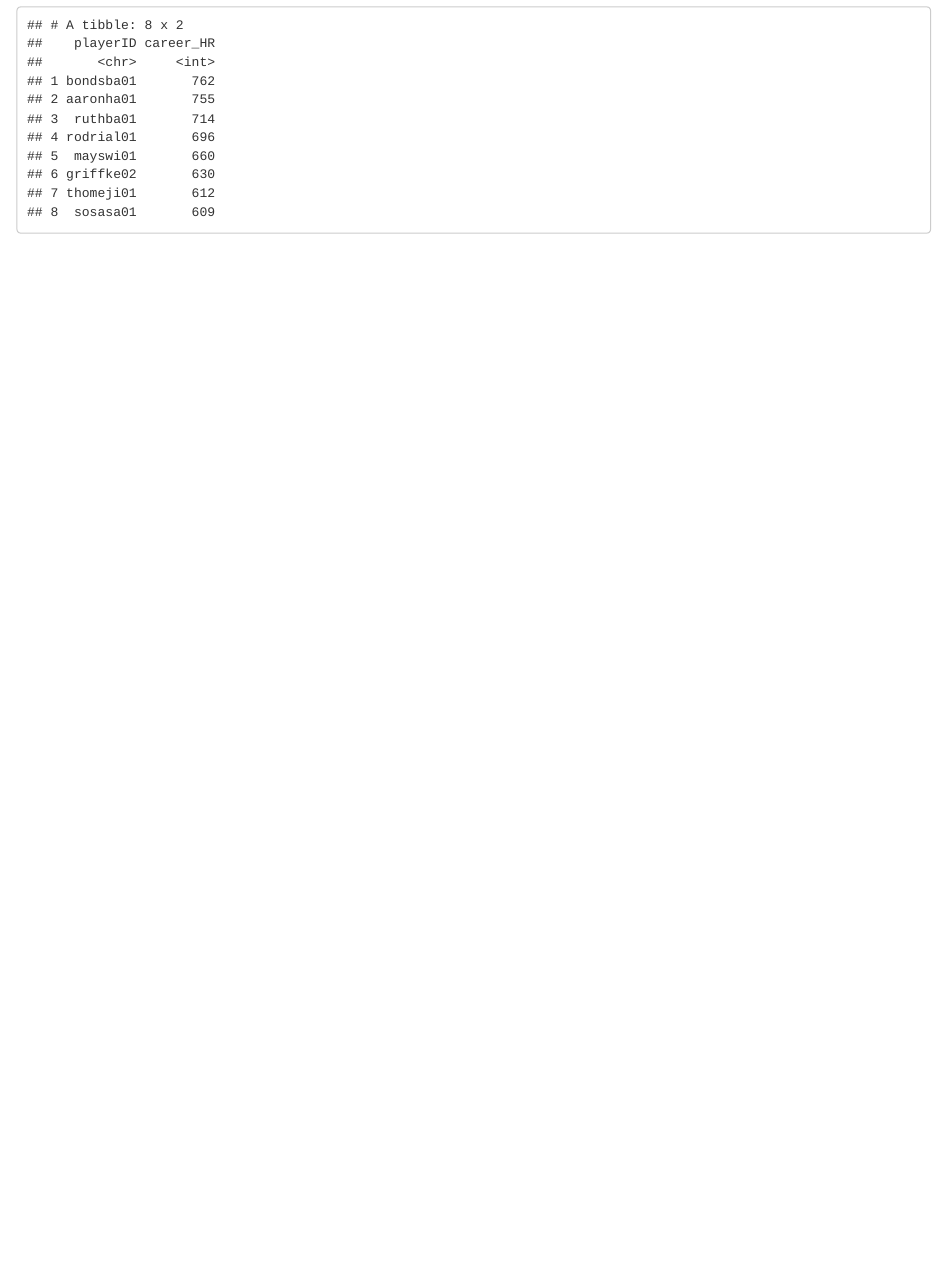
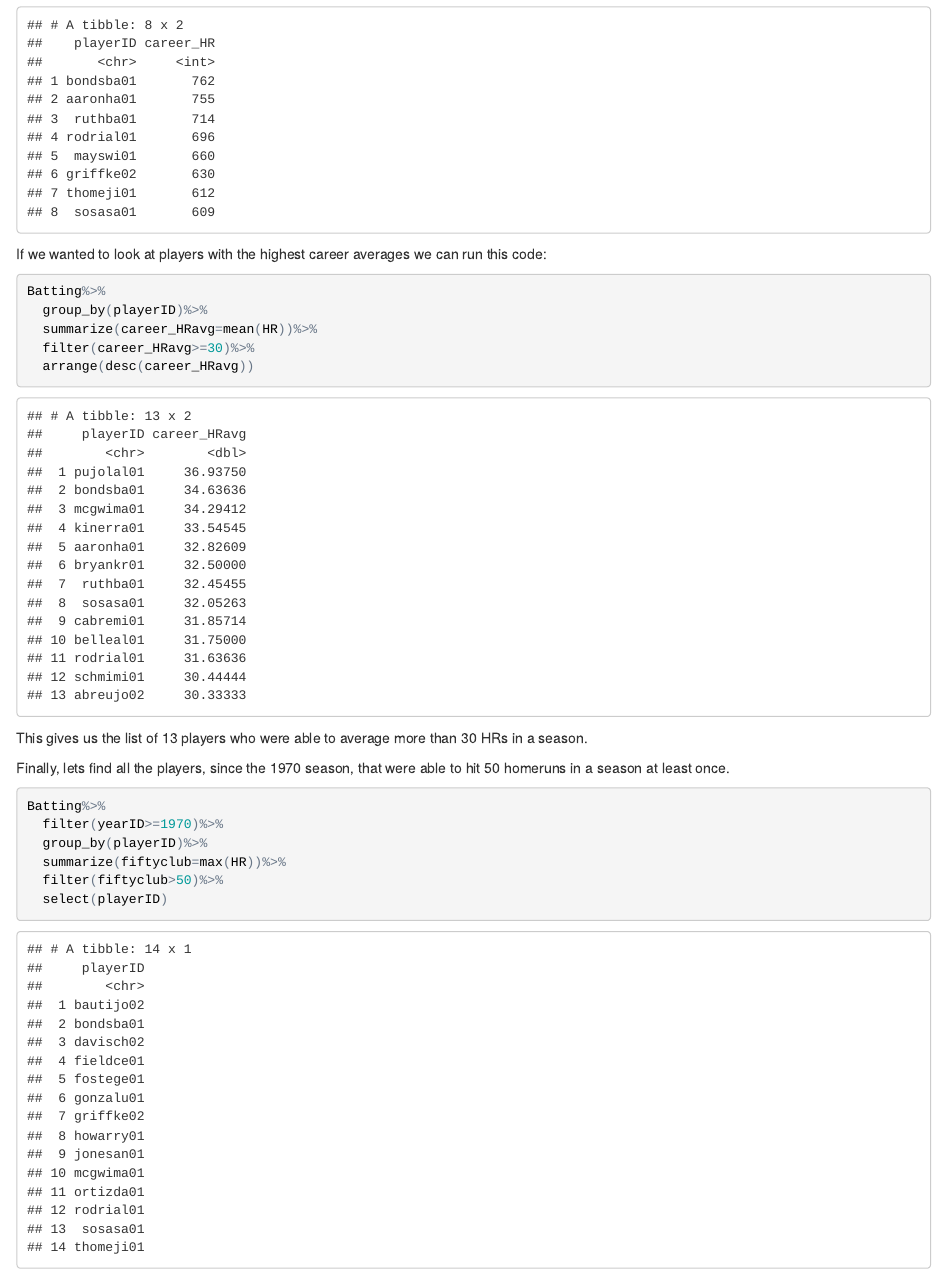
Before and after one commit to billiam527/website, an R Markdown document (index.Rmd): the page in a window 1100 px wide, from 5880 px down. The pictures show the output file index.html that the author committed with the source, opened offline.

Commit message:
dplyr v9

````diff
--- a/index.Rmd
+++ b/index.Rmd
@@ -97,3 +97,28 @@ Batting%>%
   filter(career_HR>=600)%>%
   arrange(desc(career_HR))
 ```
+
+If we wanted to look at players with the highest career averages we can run this code:
+
+```{r}
+Batting%>%
+  group_by(playerID)%>%
+  summarize(career_HRavg=mean(HR))%>%
+  filter(career_HRavg>=30)%>%
+  arrange(desc(career_HRavg))
+```
+
+This gives us the list of 13 players who were able to average more than 30 HRs in a season.
+
+Finally, lets find all the players, since the 1970 season, that were able to hit 50 homeruns in a season at least once.
+
+```{r}
+Batting%>%
+  filter(yearID>1970)%>%
+  group_by(playerID)%>%
+  summarize(fiftyclub=max(HR))%>%
+  filter(fiftyclub>50)%>%
+  select(playerID)
+```
+
+We will do this by first filtering for years that are greater than 1970.  Then we will group these by the player's IDs.  Next, you will need to find t a particular player's highest HR total in a season (because if they have never hit 50 in their career obviously, they would not make the list).  finally, since we do not necessarily need to see their HR totals we can ask to just see the player's names.
````
Also changed, not shown: index.html.
